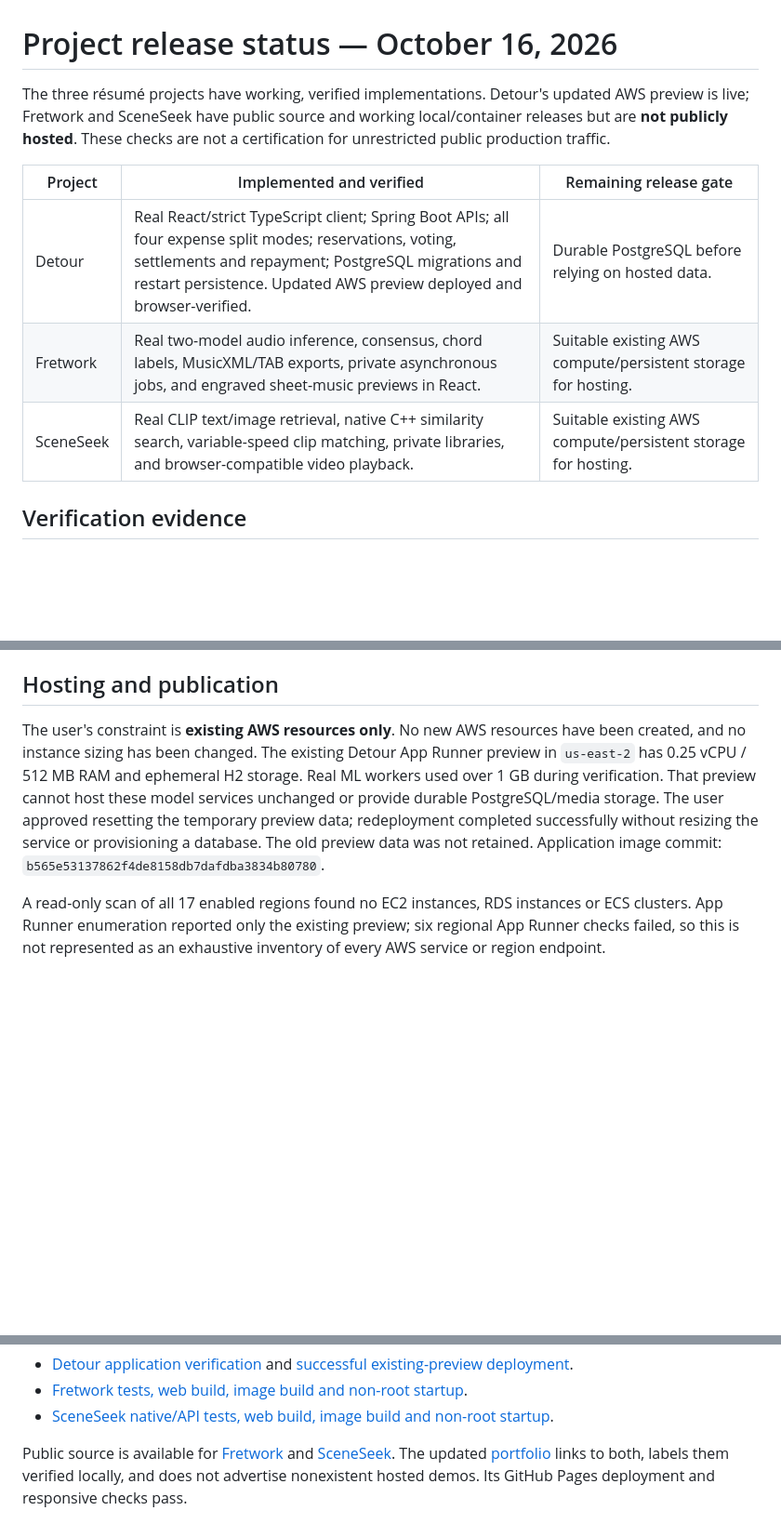
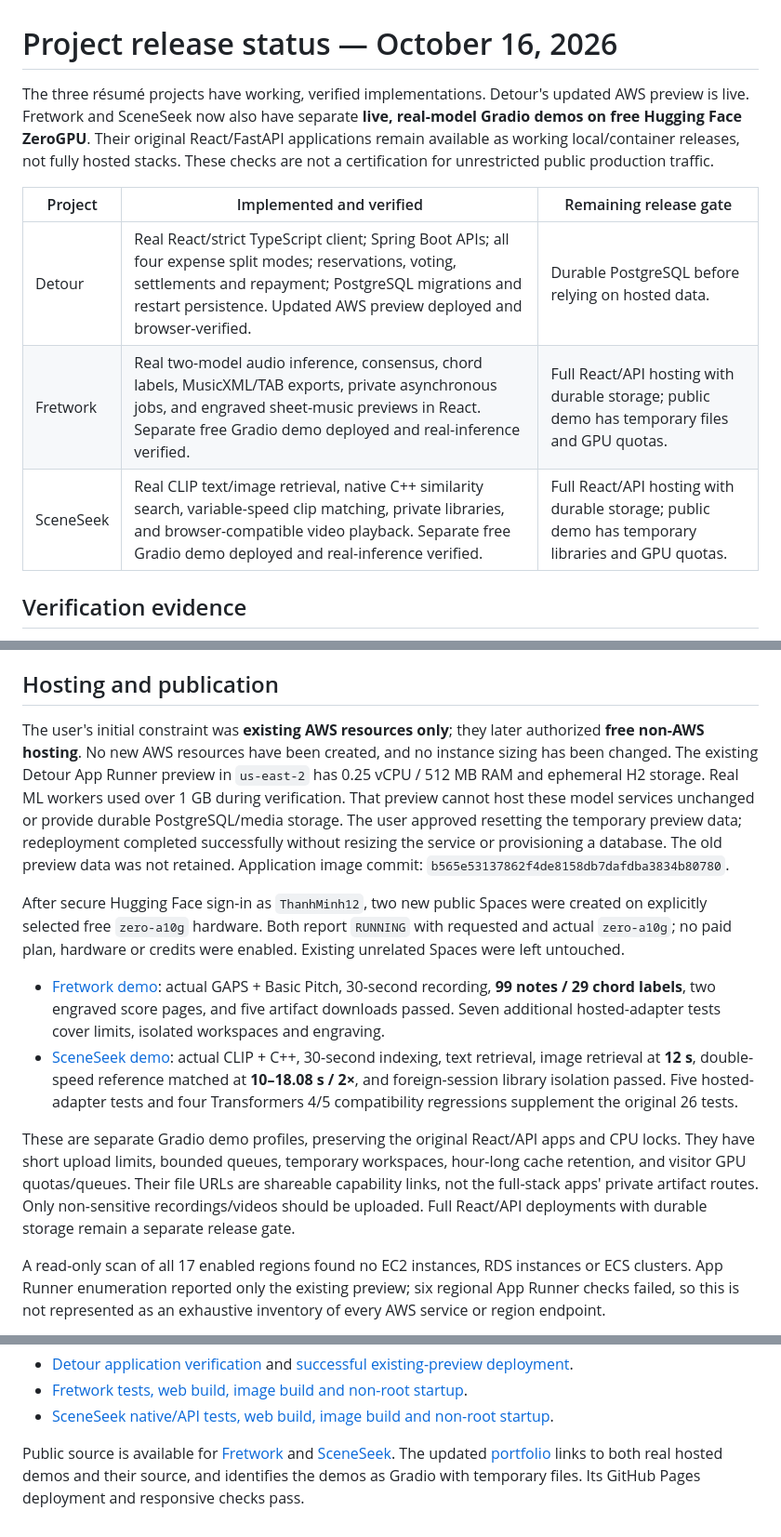
Before and after one commit to ThanhMinh12/Detour, a Markdown page: docs/PROJECT_RELEASE_STATUS.md, 3 parts joined by grey strips. Shown at 93% size. Rendered like a GitHub page; blank space fills up the shorter version.

Commit message:
docs: record verified free ML demo deployments [skip ci]

```diff
--- a/docs/PROJECT_RELEASE_STATUS.md
+++ b/docs/PROJECT_RELEASE_STATUS.md
@@ -1,15 +1,17 @@
 # Project release status — October 16, 2026
 
 The three résumé projects have working, verified implementations. Detour's
-updated AWS preview is live; Fretwork and SceneSeek have public source and
-working local/container releases but are **not publicly hosted**. These checks
-are not a certification for unrestricted public production traffic.
+updated AWS preview is live. Fretwork and SceneSeek now also have separate
+**live, real-model Gradio demos on free Hugging Face ZeroGPU**. Their original
+React/FastAPI applications remain available as working local/container releases,
+not fully hosted stacks. These checks are not a certification for unrestricted
+public production traffic.
 
 | Project | Implemented and verified | Remaining release gate |
 | --- | --- | --- |
 | Detour | Real React/strict TypeScript client; Spring Boot APIs; all four expense split modes; reservations, voting, settlements and repayment; PostgreSQL migrations and restart persistence. Updated AWS preview deployed and browser-verified. | Durable PostgreSQL before relying on hosted data. |
-| Fretwork | Real two-model audio inference, consensus, chord labels, MusicXML/TAB exports, private asynchronous jobs, and engraved sheet-music previews in React. | Suitable existing AWS compute/persistent storage for hosting. |
-| SceneSeek | Real CLIP text/image retrieval, native C++ similarity search, variable-speed clip matching, private libraries, and browser-compatible video playback. | Suitable existing AWS compute/persistent storage for hosting. |
+| Fretwork | Real two-model audio inference, consensus, chord labels, MusicXML/TAB exports, private asynchronous jobs, and engraved sheet-music previews in React. Separate free Gradio demo deployed and real-inference verified. | Full React/API hosting with durable storage; public demo has temporary files and GPU quotas. |
+| SceneSeek | Real CLIP text/image retrieval, native C++ similarity search, variable-speed clip matching, private libraries, and browser-compatible video playback. Separate free Gradio demo deployed and real-inference verified. | Full React/API hosting with durable storage; public demo has temporary libraries and GPU quotas. |
 
 ## Verification evidence
 
@@ -58,8 +60,9 @@ reports are in each project's `docs/RELEASE-READINESS.md` (and Detour's
 
 ## Hosting and publication
 
-The user's constraint is **existing AWS resources only**. No new AWS resources
-have been created, and no instance sizing has been changed. The existing Detour
+The user's initial constraint was **existing AWS resources only**; they later
+authorized **free non-AWS hosting**. No new AWS resources have been created,
+and no instance sizing has been changed. The existing Detour
 App Runner preview in `us-east-2` has 0.25 vCPU / 512 MB RAM and ephemeral H2
 storage. Real ML workers used over 1 GB during verification. That preview cannot
 host these model services unchanged or provide durable PostgreSQL/media
@@ -67,6 +70,28 @@ storage. The user approved resetting the temporary preview data; redeployment
 completed successfully without resizing the service or provisioning a database.
 The old preview data was not retained. Application image commit:
 `b565e53137862f4de8158db7dafdba3834b80780`.
+
+After secure Hugging Face sign-in as `ThanhMinh12`, two new public Spaces
+were created on explicitly selected free `zero-a10g` hardware. Both report
+`RUNNING` with requested and actual `zero-a10g`; no paid plan, hardware or
+credits were enabled. Existing unrelated Spaces were left untouched.
+
+- [Fretwork demo](https://huggingface.co/spaces/ThanhMinh12/Fretwork): actual
+  GAPS + Basic Pitch, 30-second recording, **99 notes / 29 chord labels**, two
+  engraved score pages, and five artifact downloads passed. Seven additional
+  hosted-adapter tests cover limits, isolated workspaces and engraving.
+- [SceneSeek demo](https://huggingface.co/spaces/ThanhMinh12/SceneSeek): actual
+  CLIP + C++, 30-second indexing, text retrieval, image retrieval at **12 s**,
+  double-speed reference matched at **10–18.08 s / 2×**, and foreign-session
+  library isolation passed. Five hosted-adapter tests and four Transformers
+  4/5 compatibility regressions supplement the original 26 tests.
+
+These are separate Gradio demo profiles, preserving the original React/API
+apps and CPU locks. They have short upload limits, bounded queues, temporary
+workspaces, hour-long cache retention, and visitor GPU quotas/queues. Their
+file URLs are shareable capability links, not the full-stack apps' private
+artifact routes. Only non-sensitive recordings/videos should be uploaded.
+Full React/API deployments with durable storage remain a separate release gate.
 
 A read-only scan of all 17 enabled regions found no EC2 instances, RDS
 instances or ECS clusters. App Runner enumeration reported only the existing
@@ -91,6 +116,6 @@ Release evidence:
 Public source is available for
 [Fretwork](https://github.com/ThanhMinh12/Fretwork) and
 [SceneSeek](https://github.com/ThanhMinh12/SceneSeek). The updated
-[portfolio](https://thanhminh12.github.io/) links to both, labels them verified
-locally, and does not advertise nonexistent hosted demos. Its GitHub Pages
+[portfolio](https://thanhminh12.github.io/) links to both real hosted demos and
+their source, and identifies the demos as Gradio with temporary files. Its GitHub Pages
 deployment and responsive checks pass.
```
